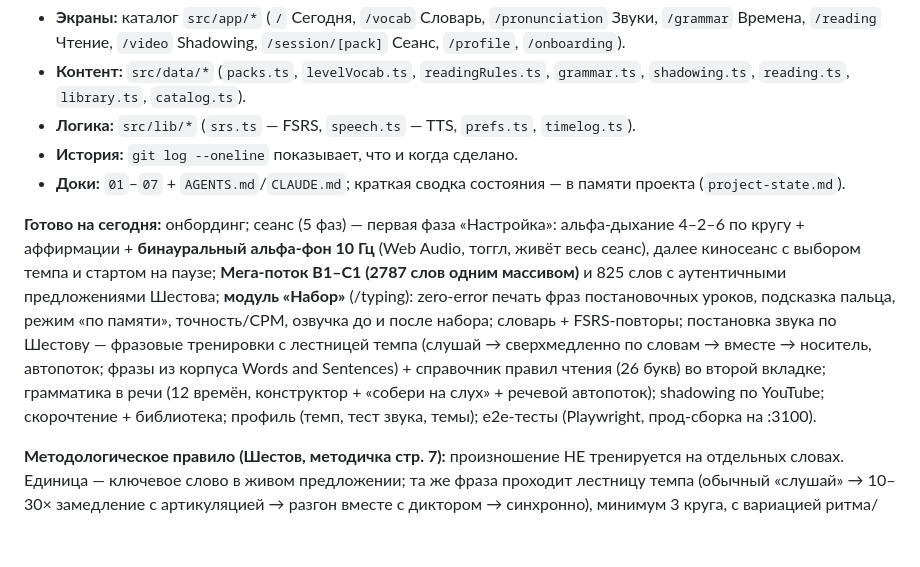
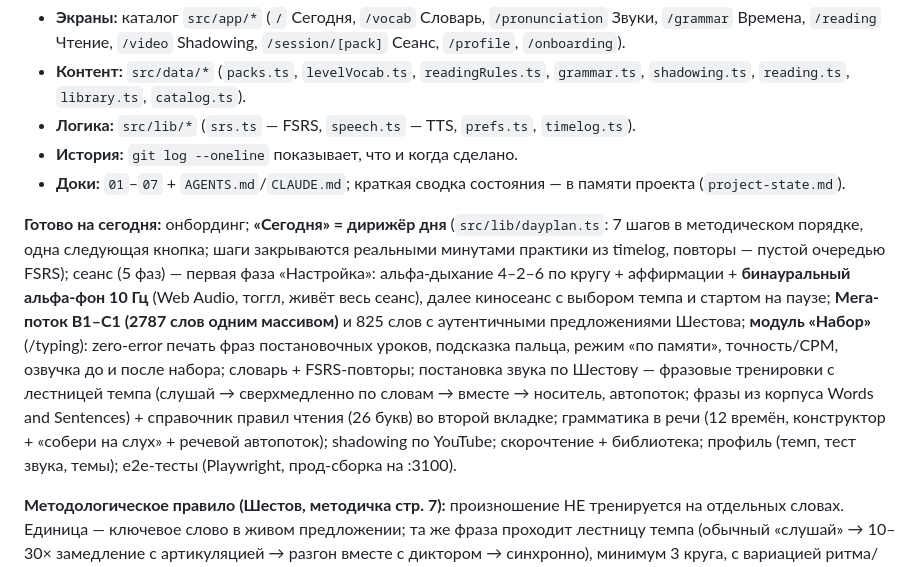
Before and after one commit to YGalina/Entensive-English, a Markdown page: 07_vision_prompt.md, the part around the change. Drawn GitHub-style; blank space fills up the shorter version.

Commit message:
Update built-registry (day conductor)
Co-Authored-By: Claude Fable 5 <noreply@anthropic.com>

```diff
--- a/07_vision_prompt.md
+++ b/07_vision_prompt.md
@@ -144,7 +144,7 @@
 - **История:** `git log --oneline` показывает, что и когда сделано.
 - **Доки:** `01`–`07` + `AGENTS.md`/`CLAUDE.md`; краткая сводка состояния — в памяти проекта (`project-state.md`).
 
-**Готово на сегодня:** онбординг; сеанс (5 фаз) — первая фаза «Настройка»: альфа-дыхание 4–2–6 по кругу + аффирмации + **бинауральный альфа-фон 10 Гц** (Web Audio, тоггл, живёт весь сеанс), далее киносеанс с выбором темпа и стартом на паузе; **Мега-поток B1–C1 (2787 слов одним массивом)** и 825 слов с аутентичными предложениями Шестова; **модуль «Набор»** (/typing): zero-error печать фраз постановочных уроков, подсказка пальца, режим «по памяти», точность/CPM, озвучка до и после набора; словарь + FSRS-повторы; постановка звука по Шестову — фразовые тренировки с лестницей темпа (слушай → сверхмедленно по словам → вместе → носитель, автопоток; фразы из корпуса Words and Sentences) + справочник правил чтения (26 букв) во второй вкладке; грамматика в речи (12 времён, конструктор + «собери на слух» + речевой автопоток); shadowing по YouTube; скорочтение + библиотека; профиль (темп, тест звука, темы); e2e-тесты (Playwright, прод-сборка на :3100).
+**Готово на сегодня:** онбординг; **«Сегодня» = дирижёр дня** (`src/lib/dayplan.ts`: 7 шагов в методическом порядке, одна следующая кнопка; шаги закрываются реальными минутами практики из timelog, повторы — пустой очередью FSRS); сеанс (5 фаз) — первая фаза «Настройка»: альфа-дыхание 4–2–6 по кругу + аффирмации + **бинауральный альфа-фон 10 Гц** (Web Audio, тоггл, живёт весь сеанс), далее киносеанс с выбором темпа и стартом на паузе; **Мега-поток B1–C1 (2787 слов одним массивом)** и 825 слов с аутентичными предложениями Шестова; **модуль «Набор»** (/typing): zero-error печать фраз постановочных уроков, подсказка пальца, режим «по памяти», точность/CPM, озвучка до и после набора; словарь + FSRS-повторы; постановка звука по Шестову — фразовые тренировки с лестницей темпа (слушай → сверхмедленно по словам → вместе → носитель, автопоток; фразы из корпуса Words and Sentences) + справочник правил чтения (26 букв) во второй вкладке; грамматика в речи (12 времён, конструктор + «собери на слух» + речевой автопоток); shadowing по YouTube; скорочтение + библиотека; профиль (темп, тест звука, темы); e2e-тесты (Playwright, прод-сборка на :3100).
 
 **Методологическое правило (Шестов, методичка стр. 7):** произношение НЕ тренируется на отдельных словах. Единица — ключевое слово в живом предложении; та же фраза проходит лестницу темпа (обычный «слушай» → 10–30× замедление с артикуляцией → разгон вместе с диктором → синхронно), минимум 3 круга, с вариацией ритма/интонации/громкости. Источник фраз — «Сборник текстов» (Words and Sentences, ~3000 пар «слово+предложение», извлечён в /tmp/shestov/base/sbornik.txt; оригинал на Я.Диске «Всеобъемлющий 7.0»).
 
```
